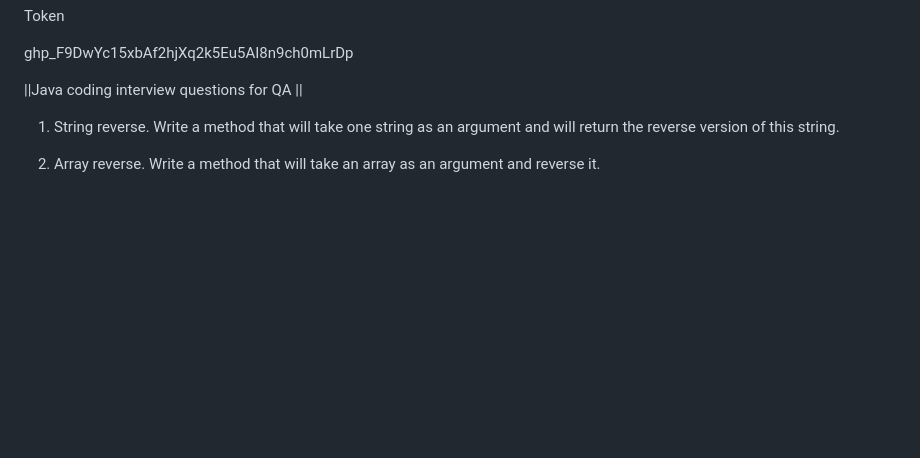
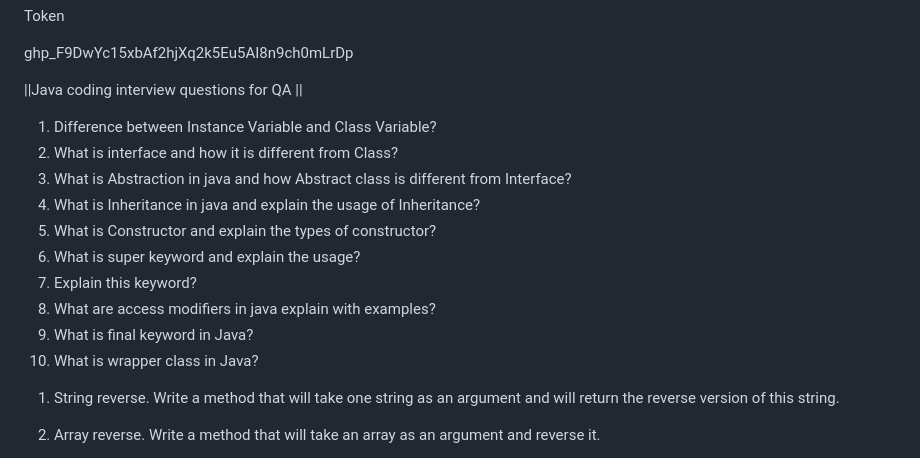
Before and after one commit to AshokKumarKaruppasamy1989/learning, a Markdown page: README.md, the part around the change. Drawn GitHub-style; blank space fills up the shorter version.

```diff
--- a/README.md
+++ b/README.md
@@ -4,6 +4,17 @@ 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
 
 
 ||Java coding interview questions for QA ||
+
+1) Difference between Instance Variable and Class Variable?
+2) What is interface and how it is different from Class?
+3) What is Abstraction in java and how Abstract class is different from Interface?
+4) What is Inheritance in java and explain the usage of Inheritance?
+5) What is Constructor and explain the types of constructor?
+6) What is super keyword and explain the usage?
+7) Explain this keyword?
+8) What are access modifiers in java explain with examples?
+9) What is final keyword in Java?
+10) What is wrapper class in Java?
 
 1. String reverse. Write a method that will take one string as an argument and will return the reverse version of this string.
 
```
